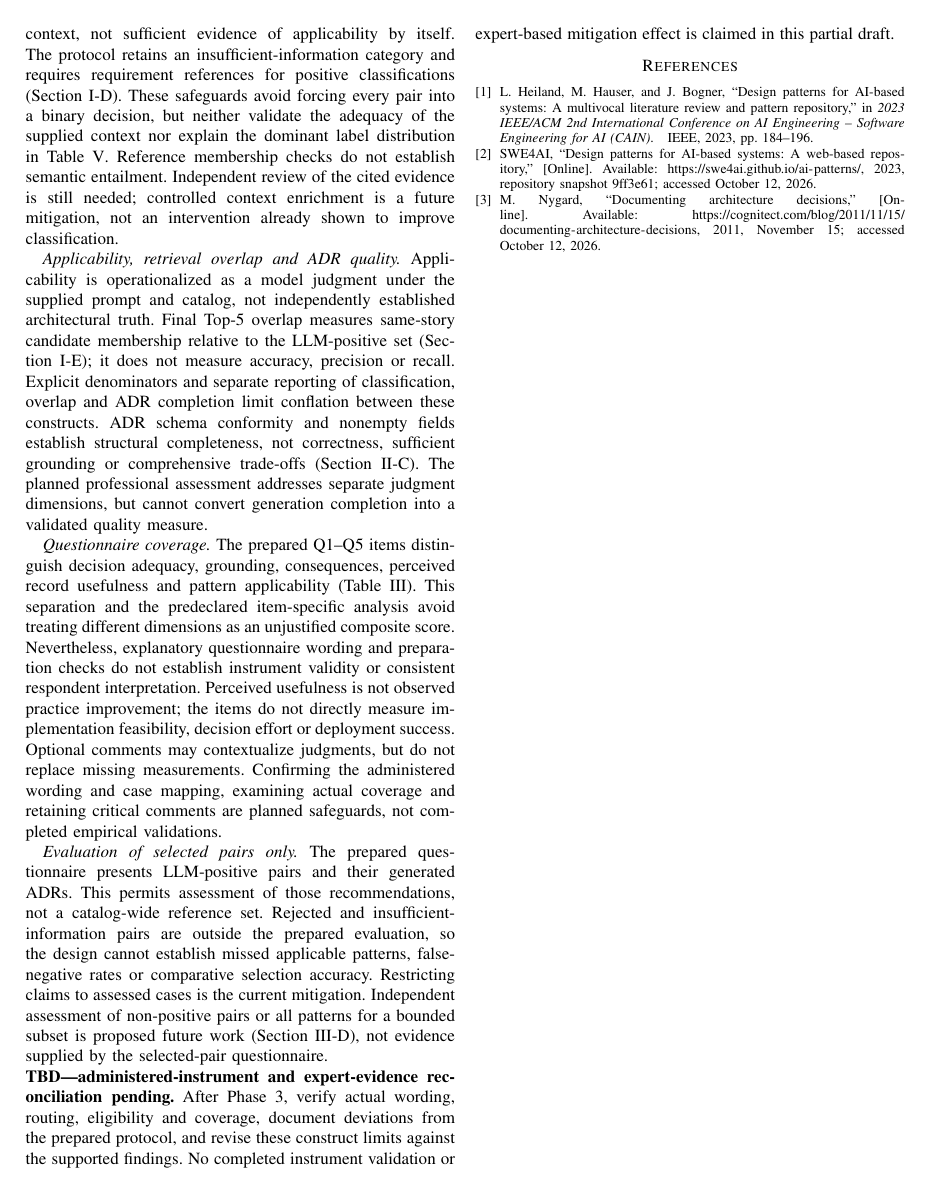
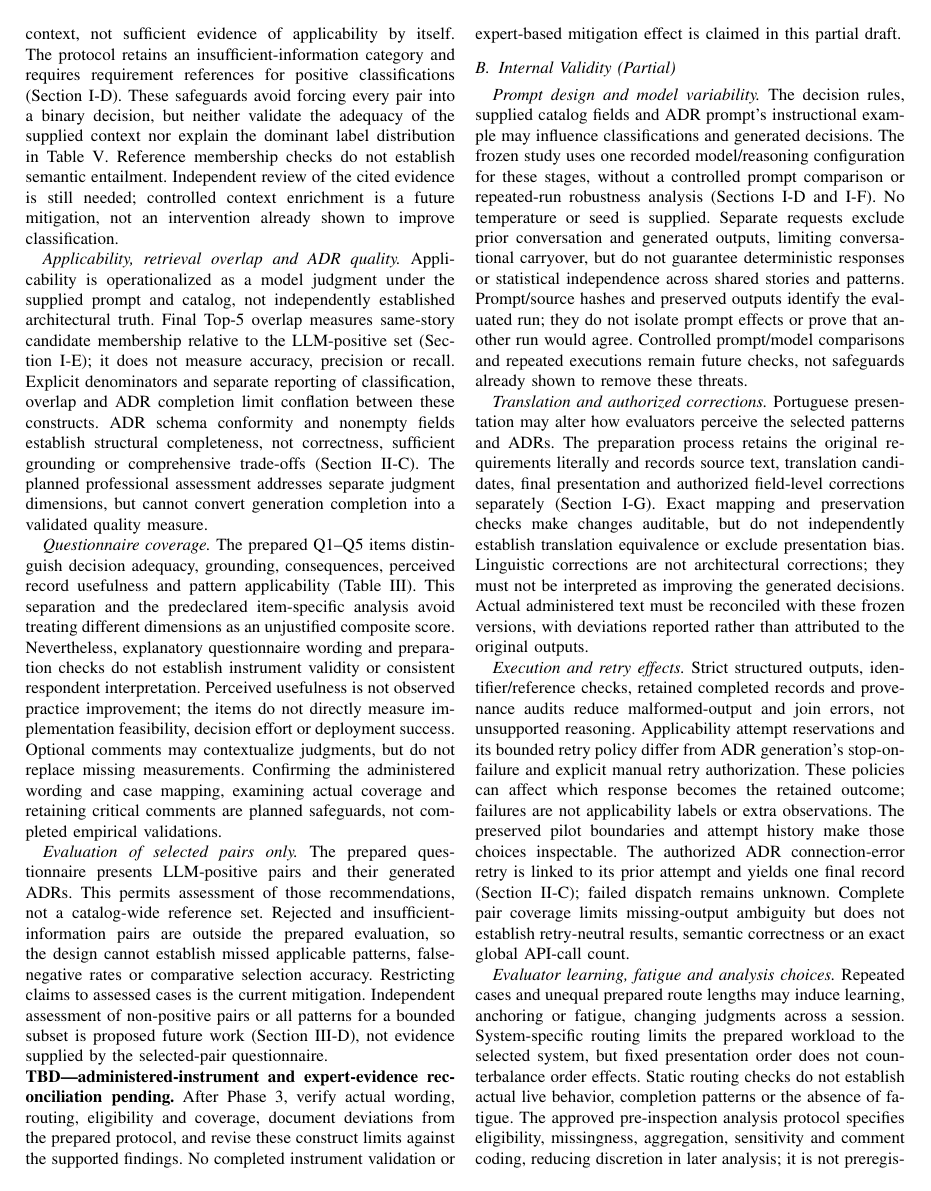
Before and after one commit to nosredna123/20261012-ADR_AI, a LaTeX paper (latex-code/main.tex, which reads latex-code/sections/06-threats-to-validity.tex): page 12 of 13 before the commit and page 12 of 14 after it. Compiled offline with pdfLaTeX.

Commit message:
[Task 5.2] Draft internal-validity threats pending expert administration
Co-authored-by: Copilot <223556219+Copilot@users.noreply.github.com>

```diff
--- a/latex-code/sections/06-threats-to-validity.tex
+++ b/latex-code/sections/06-threats-to-validity.tex
@@ -65,3 +65,59 @@ eligibility and coverage, document deviations from the prepared protocol,
 and revise these construct limits against the supported findings.
 No completed instrument validation or expert-based mitigation effect is
 claimed in this partial draft.
+
+\subsection{Internal Validity (Partial)}
+\label{sec:internal-validity}
+
+\emph{Prompt design and model variability.}
+The decision rules, supplied catalog fields and ADR prompt's instructional
+example may influence classifications and generated decisions.
+The frozen study uses one recorded model/reasoning configuration for
+these stages, without a controlled prompt comparison or repeated-run
+robustness analysis (Sections~\ref{sec:applicability-experiment}
+and~\ref{sec:adr-generation}). No temperature or seed is supplied.
+Separate requests exclude prior conversation and generated outputs,
+limiting conversational carryover, but do not guarantee deterministic
+responses or statistical independence across shared stories and patterns.
+Prompt/source hashes and preserved outputs identify the evaluated run;
+they do not isolate prompt effects or prove that another run would agree.
+Controlled prompt/model comparisons and repeated executions remain
+future checks, not safeguards already shown to remove these threats.
+
+\emph{Translation and authorized corrections.}
+Portuguese presentation may alter how evaluators perceive the selected
+patterns and ADRs. The preparation process retains the original
+requirements literally and records source text, translation candidates,
+final presentation and authorized field-level corrections separately
+(Section~\ref{sec:expert-preparation}). Exact mapping and preservation
+checks make changes auditable, but do not independently establish
+translation equivalence or exclude presentation bias.
+Linguistic corrections are not architectural corrections; they must not
+be interpreted as improving the generated decisions.
+Actual administered text must be reconciled with these frozen versions,
+with deviations reported rather than attributed to the original outputs.
+
+\emph{Execution and retry effects.}
+Strict structured outputs, identifier/reference checks, retained completed
+records and provenance audits reduce malformed-output and join errors,
+not unsupported reasoning. Applicability attempt reservations and its
+bounded retry policy differ from ADR generation's stop-on-failure and
+explicit manual retry authorization. These policies can affect which
+response becomes the retained outcome; failures are not applicability
+labels or extra observations. The preserved pilot boundaries and attempt
+history make those choices inspectable. The authorized ADR connection-error
+retry is linked to its prior attempt and yields one final record
+(Section~\ref{sec:adr-results}); failed dispatch remains unknown.
+Complete pair coverage limits missing-output ambiguity but does not
+establish retry-neutral results, semantic correctness or an exact global
+API-call count.
+
+\emph{Evaluator learning, fatigue and analysis choices.}
+Repeated cases and unequal prepared route lengths may induce learning,
+anchoring or fatigue, changing judgments across a session.
+System-specific routing limits the prepared workload to the selected
+system, but fixed presentation order does not counterbalance order effects.
+Static routing checks do not establish actual live behavior, completion
+patterns or the absence of fatigue. The approved pre-inspection analysis
+protocol specifies eligibility, missingness, aggregation, sensitivity
+and comment coding, reducing discretion in later analysis; it is not
```
Also changed, not shown: docs/20261012.1000-PaperInitialVersion/PAPER_LATEX_IMPLEMENTATION_PLAN.md (+37 -0 lines), latex-code/main.tex (+2 -1 lines), latex-code/README.md, latex-code/main.pdf, latex-code/sections/06-threats-to-validity.tex (9 more changed lines).
